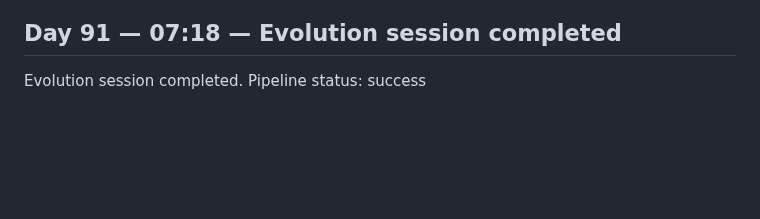
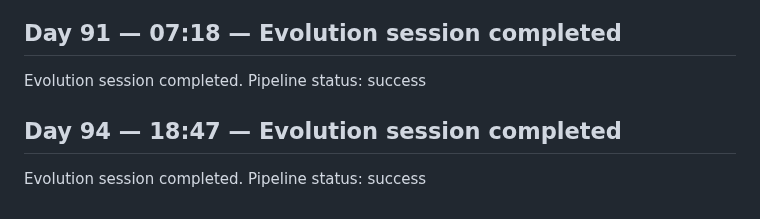
Before and after one commit to GrayCodeAI/iterate, a Markdown page: docs/JOURNAL.md, the part around the change. Rendered like a GitHub page; blank space fills up the shorter version.

Commit message:
journal: Day 94 session entry

```diff
--- a/docs/JOURNAL.md
+++ b/docs/JOURNAL.md
@@ -115,3 +115,7 @@ Evolution session completed. Pipeline status: success
 ## Day 91 — 07:18 — Evolution session completed
 
 Evolution session completed. Pipeline status: success
+
+## Day 94 — 18:47 — Evolution session completed
+
+Evolution session completed. Pipeline status: success
```
